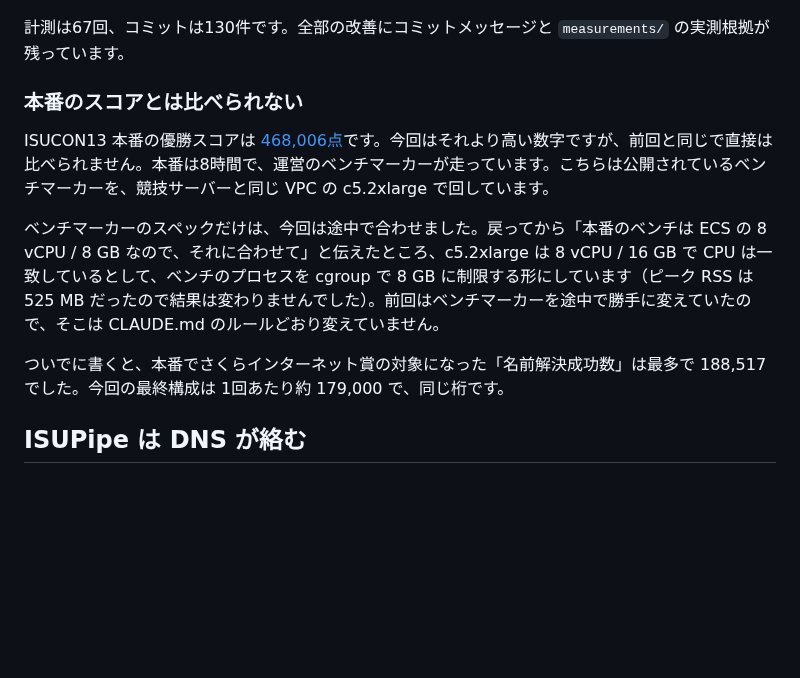
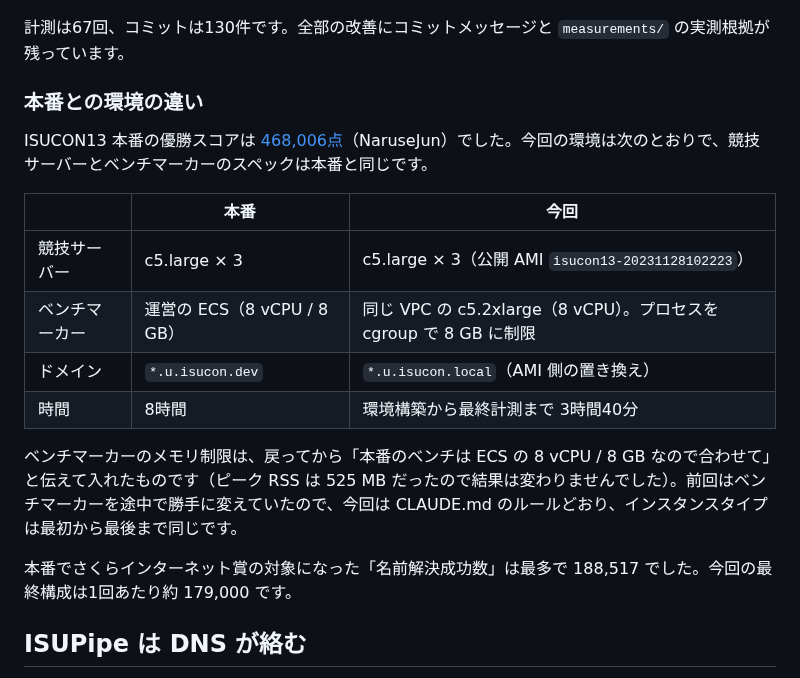
Before and after one commit to kyosu-1/portfolio, a Markdown page: posts/isucon13-with-claude-code.md, the part around the change. Drawn GitHub-style; blank space fills up the shorter version.

Commit message:
post: ISUCON13 の記事の「本番のスコアとは比べられない」を環境の事実の表に
Co-Authored-By: Claude Fable 5.1 <noreply@anthropic.com>

```diff
--- a/posts/isucon13-with-claude-code.md
+++ b/posts/isucon13-with-claude-code.md
@@ -50,13 +50,20 @@ summary: ISUCON13（ISUPipe）の環境構築から計測・改善・記録ま
 
 計測は67回、コミットは130件です。全部の改善にコミットメッセージと `measurements/` の実測根拠が残っています。
 
-### 本番のスコアとは比べられない
+### 本番との環境の違い
 
-ISUCON13 本番の優勝スコアは [468,006点](https://isucon.net/archives/57993937.html)です。今回はそれより高い数字ですが、前回と同じで直接は比べられません。本番は8時間で、運営のベンチマーカーが走っています。こちらは公開されているベンチマーカーを、競技サーバーと同じ VPC の c5.2xlarge で回しています。
+ISUCON13 本番の優勝スコアは [468,006点](https://isucon.net/archives/57993937.html)（NaruseJun）でした。今回の環境は次のとおりで、競技サーバーとベンチマーカーのスペックは本番と同じです。
 
-ベンチマーカーのスペックだけは、今回は途中で合わせました。戻ってから「本番のベンチは ECS の 8 vCPU / 8 GB なので、それに合わせて」と伝えたところ、c5.2xlarge は 8 vCPU / 16 GB で CPU は一致しているとして、ベンチのプロセスを cgroup で 8 GB に制限する形にしています（ピーク RSS は 525 MB だったので結果は変わりませんでした）。前回はベンチマーカーを途中で勝手に変えていたので、そこは CLAUDE.md のルールどおり変えていません。
+| | 本番 | 今回 |
+|---|---|---|
+| 競技サーバー | c5.large × 3 | c5.large × 3（公開 AMI `isucon13-20231128102223`） |
+| ベンチマーカー | 運営の ECS（8 vCPU / 8 GB） | 同じ VPC の c5.2xlarge（8 vCPU）。プロセスを cgroup で 8 GB に制限 |
+| ドメイン | `*.u.isucon.dev` | `*.u.isucon.local`（AMI 側の置き換え） |
+| 時間 | 8時間 | 環境構築から最終計測まで 3時間40分 |
 
-ついでに書くと、本番でさくらインターネット賞の対象になった「名前解決成功数」は最多で 188,517 でした。今回の最終構成は 1回あたり約 179,000 で、同じ桁です。
+ベンチマーカーのメモリ制限は、戻ってから「本番のベンチは ECS の 8 vCPU / 8 GB なので合わせて」と伝えて入れたものです（ピーク RSS は 525 MB だったので結果は変わりませんでした）。前回はベンチマーカーを途中で勝手に変えていたので、今回は CLAUDE.md のルールどおり、インスタンスタイプは最初から最後まで同じです。
+
+本番でさくらインターネット賞の対象になった「名前解決成功数」は最多で 188,517 でした。今回の最終構成は1回あたり約 179,000 です。
 
 ## ISUPipe は DNS が絡む
 
```
